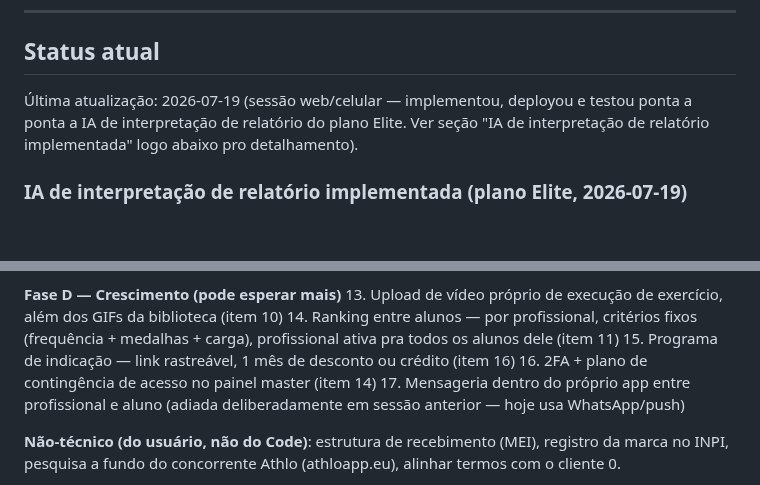
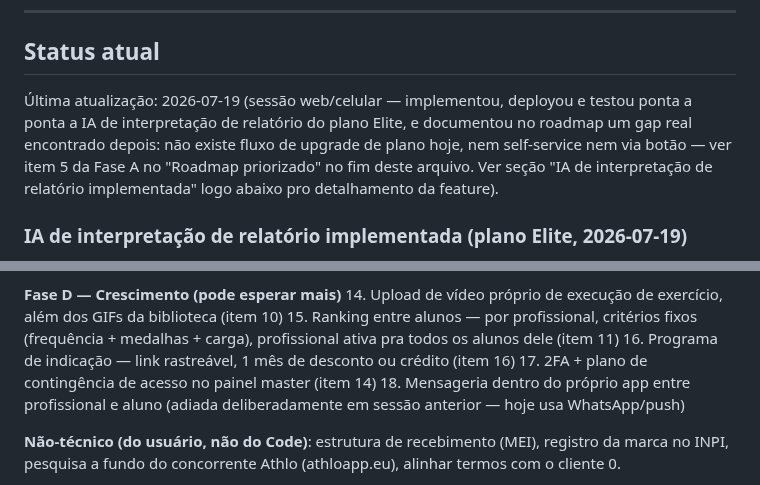
Before and after one commit to giovanifpc/meu-protocolo, a Markdown page: CLAUDE.md, 2 parts joined by grey strips. Rendered like a GitHub page; blank space fills up the shorter version.

Commit message:
Documenta gap de upgrade de plano self-service no roadmap (item 5, Fase A)

```diff
--- a/CLAUDE.md
+++ b/CLAUDE.md
@@ -90,7 +90,7 @@ O código-base, sistema de pagamento, chatbot IA e onboarding devem ser projetad
 
 ## Status atual
 
-Última atualização: 2026-07-19 (sessão web/celular — implementou, deployou e testou ponta a ponta a IA de interpretação de relatório do plano Elite. Ver seção "IA de interpretação de relatório implementada" logo abaixo pro detalhamento).
+Última atualização: 2026-07-19 (sessão web/celular — implementou, deployou e testou ponta a ponta a IA de interpretação de relatório do plano Elite, e documentou no roadmap um gap real encontrado depois: não existe fluxo de upgrade de plano hoje, nem self-service nem via botão — ver item 5 da Fase A no "Roadmap priorizado" no fim deste arquivo. Ver seção "IA de interpretação de relatório implementada" logo abaixo pro detalhamento da feature).
 
 ### IA de interpretação de relatório implementada (plano Elite, 2026-07-19)
 
@@ -501,10 +502,10 @@ Nota: o master doc completo (`MEU-PROTOCOLO-MASTER.md`) só existe no PC do usu
 
 **Fase D — Crescimento (pode esperar mais)**
-13. Upload de vídeo próprio de execução de exercício, além dos GIFs da biblioteca (item 10)
-14. Ranking entre alunos — por profissional, critérios fixos (frequência + medalhas + carga), profissional ativa pra todos os alunos dele (item 11)
-15. Programa de indicação — link rastreável, 1 mês de desconto ou crédito (item 16)
-16. 2FA + plano de contingência de acesso no painel master (item 14)
-17. Mensageria dentro do próprio app entre profissional e aluno (adiada deliberadamente em sessão anterior — hoje usa WhatsApp/push)
+14. Upload de vídeo próprio de execução de exercício, além dos GIFs da biblioteca (item 10)
+15. Ranking entre alunos — por profissional, critérios fixos (frequência + medalhas + carga), profissional ativa pra todos os alunos dele (item 11)
+16. Programa de indicação — link rastreável, 1 mês de desconto ou crédito (item 16)
+17. 2FA + plano de contingência de acesso no painel master (item 14)
+18. Mensageria dentro do próprio app entre profissional e aluno (adiada deliberadamente em sessão anterior — hoje usa WhatsApp/push)
 
 **Não-técnico (do usuário, não do Code)**: estrutura de recebimento (MEI), registro da marca no INPI, pesquisa a fundo do concorrente Athlo (athloapp.eu), alinhar termos com o cliente 0.
 
```
Also changed, not shown: other parts of CLAUDE.md (+9 -8 lines).
